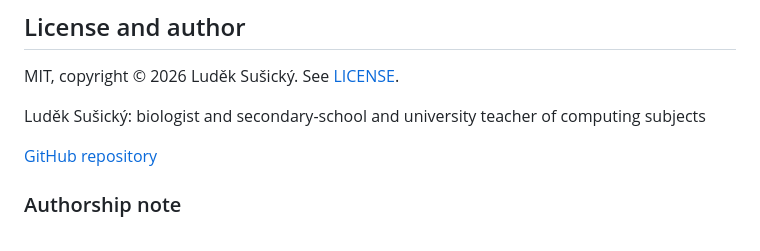
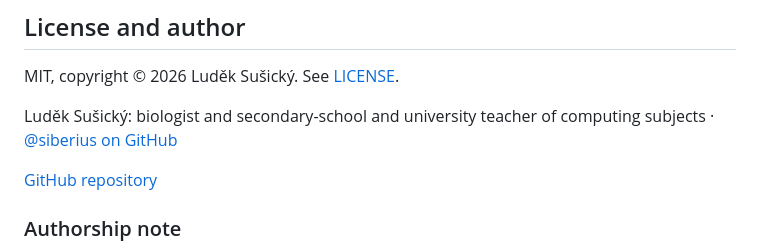
Before and after one commit to siberius/passmake, a Markdown page: README.md, the part around the change. Rendered like a GitHub page.

```diff
--- a/README.md
+++ b/README.md
@@ -54,7 +54,7 @@ Leet substitutions, character-class counts and the displayed entropy score do no
 
 MIT, copyright © 2026 Luděk Sušický. See [LICENSE](LICENSE).
 
-Luděk Sušický: biologist and secondary-school and university teacher of computing subjects
+Luděk Sušický: biologist and secondary-school and university teacher of computing subjects · [@siberius on GitHub](https://github.com/siberius)
 
 [GitHub repository](https://github.com/siberius/passmake)
 
```
Also changed, not shown: README.cs.md (+1 -1 lines).
